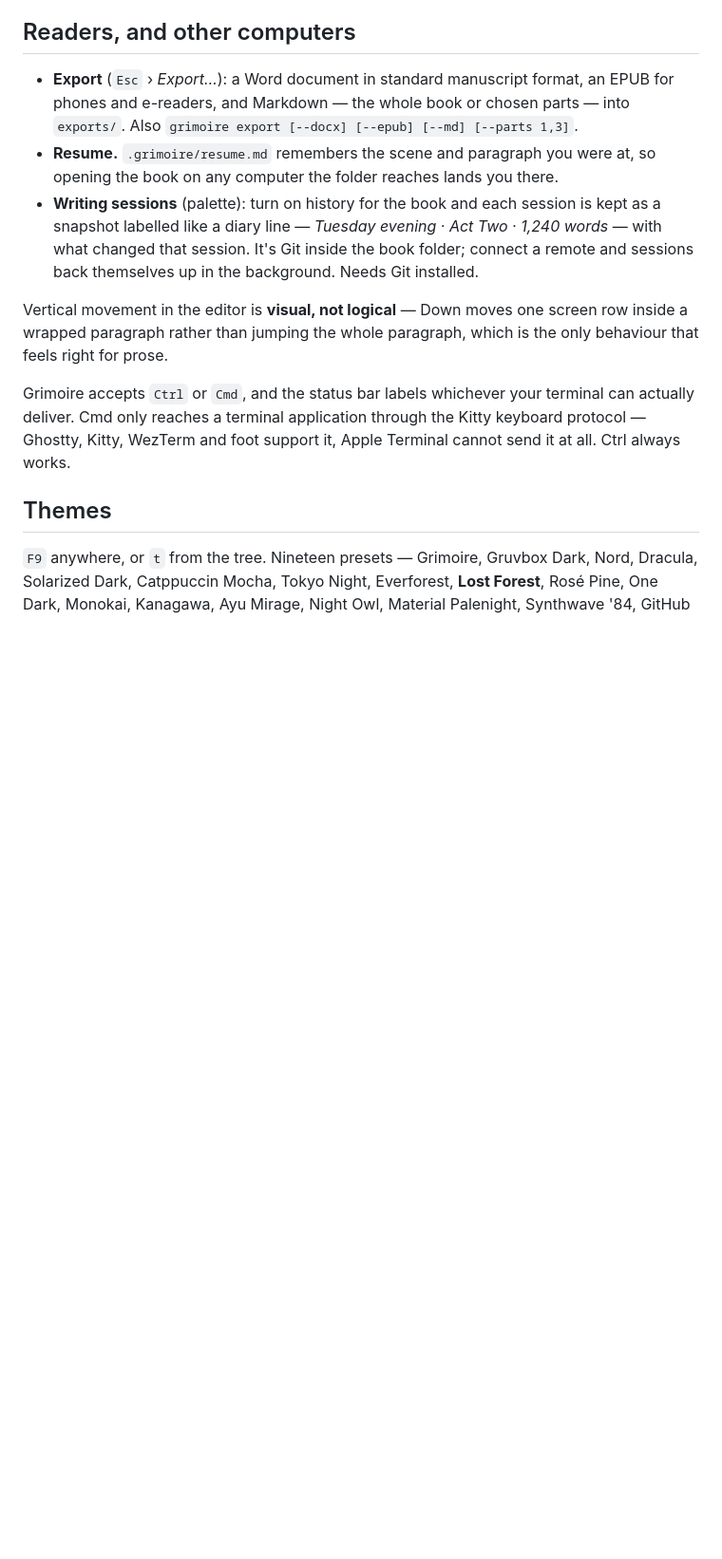
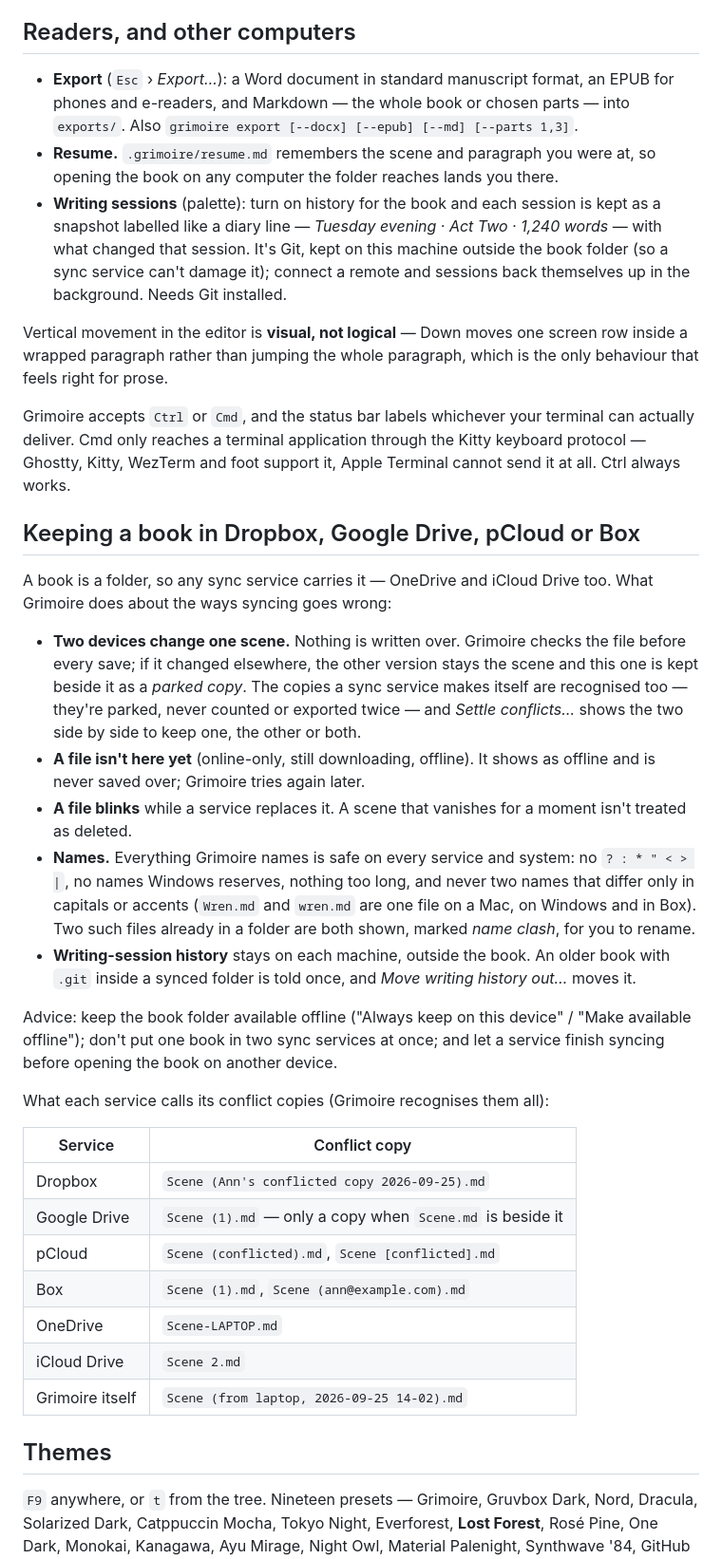
Before and after one commit to kelsierbot/GrimoireTUI, a Markdown page: README.md, the part around the change. Shown at 95% size. Drawn GitHub-style; blank space fills up the shorter version.

Commit message:
README: keeping a book in Dropbox, Google Drive, pCloud or Box
What happens when two devices change one scene, when a file is online-only
or blinks during a sync, how names are kept safe everywhere, where writing
history lives, the advice (offline copies, one service per book), and each
service's conflict-copy names. Writing sessions are described as kept on
each machine, outside the book.

Co-Authored-By: Claude Opus 5.5 (1M context) <noreply@anthropic.com>
Claude-Session: https://claude.ai/code/session_01EB4bEVA97wYLUkutYQVAfM

```diff
--- a/README.md
+++ b/README.md
@@ -298,9 +298,10 @@ mentions it. Nothing extra is stored; it's all read from the files.
   at, so opening the book on any computer the folder reaches lands you there.
 - **Writing sessions** (palette): turn on history for the book and each
   session is kept as a snapshot labelled like a diary line — *Tuesday evening ·
-  Act Two · 1,240 words* — with what changed that session. It's Git inside the
-  book folder; connect a remote and sessions back themselves up in the
-  background. Needs Git installed.
+  Act Two · 1,240 words* — with what changed that session. It's Git, kept on
+  this machine outside the book folder (so a sync service can't damage it);
+  connect a remote and sessions back themselves up in the background. Needs
+  Git installed.
 
 Vertical movement in the editor is **visual, not logical** — Down moves one
 screen row inside a wrapped paragraph rather than jumping the whole paragraph,
@@ -310,6 +311,47 @@ Grimoire accepts `Ctrl` or `Cmd`, and the status bar labels whichever your
 terminal can actually deliver. Cmd only reaches a terminal application through
 the Kitty keyboard protocol — Ghostty, Kitty, WezTerm and foot support it,
 Apple Terminal cannot send it at all. Ctrl always works.
+
+## Keeping a book in Dropbox, Google Drive, pCloud or Box
+
+A book is a folder, so any sync service carries it — OneDrive and iCloud
+Drive too. What Grimoire does about the ways syncing goes wrong:
+
+- **Two devices change one scene.** Nothing is written over. Grimoire checks
+  the file before every save; if it changed elsewhere, the other version stays
+  the scene and this one is kept beside it as a *parked copy*. The copies a
+  sync service makes itself are recognised too — they're parked, never
+  counted or exported twice — and *Settle conflicts…* shows the two side by
+  side to keep one, the other or both.
+- **A file isn't here yet** (online-only, still downloading, offline). It
+  shows as offline and is never saved over; Grimoire tries again later.
+- **A file blinks** while a service replaces it. A scene that vanishes for a
+  moment isn't treated as deleted.
+- **Names.** Everything Grimoire names is safe on every service and system:
+  no `? : * " < > |`, no names Windows reserves, nothing too long, and never
+  two names that differ only in capitals or accents (`Wren.md` and `wren.md`
+  are one file on a Mac, on Windows and in Box). Two such files already in a
+  folder are both shown, marked *name clash*, for you to rename.
+- **Writing-session history** stays on each machine, outside the book. An
+  older book with `.git` inside a synced folder is told once, and *Move
+  writing history out…* moves it.
+
+Advice: keep the book folder available offline ("Always keep on this
+device" / "Make available offline"); don't put one book in two sync services
+at once; and let a service finish syncing before opening the book on another
+device.
+
+What each service calls its conflict copies (Grimoire recognises them all):
+
+| Service | Conflict copy |
+|---|---|
+| Dropbox | `Scene (Ann's conflicted copy 2026-09-25).md` |
+| Google Drive | `Scene (1).md` — only a copy when `Scene.md` is beside it |
+| pCloud | `Scene (conflicted).md`, `Scene [conflicted].md` |
+| Box | `Scene (1).md`, `Scene (ann@example.com).md` |
+| OneDrive | `Scene-LAPTOP.md` |
+| iCloud Drive | `Scene 2.md` |
+| Grimoire itself | `Scene (from laptop, 2026-09-25 14-02).md` |
 
 ## Themes
 
```
